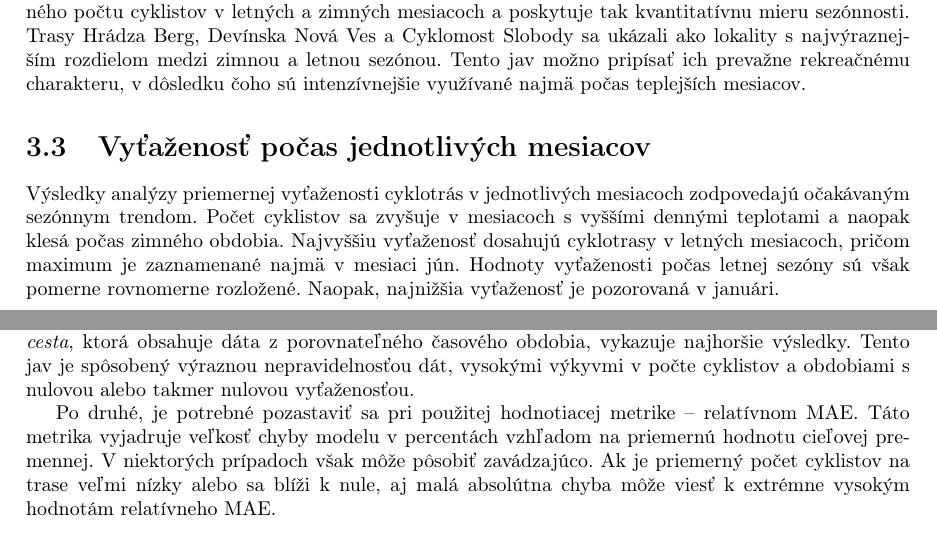
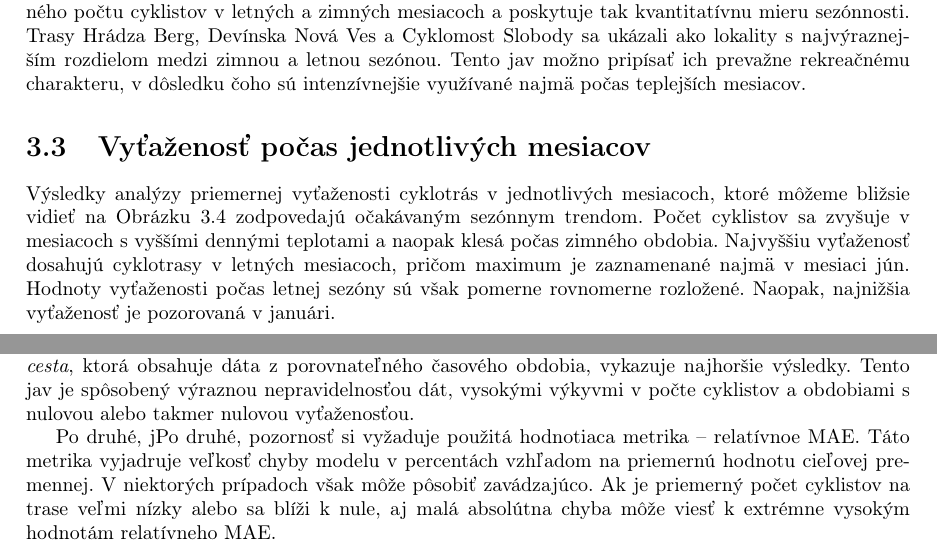
Before and after one commit to sugy-w/PRIDAV-JPD, a LaTeX document (Report/report.tex, which reads Report/chapters/vytazenost.tex): two parts of pages 13 and 15 of 22, joined at a grey line, cut so that both start at the same text. Compiled offline with pdfLaTeX.

Commit message:
minor stylistic updates in vytazenost.tex

```diff
--- a/Report/chapters/vytazenost.tex
+++ b/Report/chapters/vytazenost.tex
@@ -74,7 +74,7 @@ Pre jednotlivé trasy sme vypočítali aj tzv.\ \textbf{summer--winter ratio}, k
 
 \section{Vyťaženosť počas jednotlivých mesiacov}
 
-Výsledky analýzy priemernej vyťaženosti cyklotrás v jednotlivých mesiacoch zodpovedajú očakávaným sezónnym trendom. Počet cyklistov sa zvyšuje v mesiacoch s vyššími dennými teplotami a naopak klesá počas zimného obdobia. Najvyššiu vyťaženosť dosahujú cyklotrasy v letných mesiacoch, pričom maximum je zaznamenané najmä v mesiaci jún. Hodnoty vyťaženosti počas letnej sezóny sú však pomerne rovnomerne rozložené. Naopak, najnižšia vyťaženosť je pozorovaná v januári.
+Výsledky analýzy priemernej vyťaženosti cyklotrás v jednotlivých mesiacoch, ktoré môžeme bližsie vidieť na Obrázku \ref{seasonality_by_month} zodpovedajú očakávaným sezónnym trendom. Počet cyklistov sa zvyšuje v mesiacoch s vyššími dennými teplotami a naopak klesá počas zimného obdobia. Najvyššiu vyťaženosť dosahujú cyklotrasy v letných mesiacoch, pričom maximum je zaznamenané najmä v mesiaci jún. Hodnoty vyťaženosti počas letnej sezóny sú však pomerne rovnomerne rozložené. Naopak, najnižšia vyťaženosť je pozorovaná v januári.
 
 \begin{figure}[H]
     \centering
@@ -122,7 +122,7 @@ Z výsledkov môžeme pozorovať niekoľko zaujímavých skutočností.
 
 Po prvé, intuitívne by sme očakávali, že cyklotrasy s kratším časovým radom budú dosahovať vyššie hodnoty relatívneho MAE z dôvodu menšieho množstva trénovacích dát. Tento predpoklad sa však nepotvrdzuje vo všetkých prípadoch. Pri detailnejšom pohľade na časovú vyťaženosť jednotlivých trás zistíme, že cyklotrasa \textit{Páričkova}, ktorá dosahuje najlepšie skóre, je síce trénovaná na relatívne malom objeme dát, avšak jej vyťaženosť má veľmi pravidelný a stabilný denný profil. Naopak, trasa \textit{Devínska cesta}, ktorá obsahuje dáta z porovnateľného časového obdobia, vykazuje najhoršie výsledky. Tento jav je spôsobený výraznou nepravidelnosťou dát, vysokými výkyvmi v počte cyklistov a obdobiami s nulovou alebo takmer nulovou vyťaženosťou.
 
-Po druhé, je potrebné pozastaviť sa pri použitej hodnotiacej metrike – relatívnom MAE. Táto metrika vyjadruje veľkosť chyby modelu v percentách vzhľadom na priemernú hodnotu cieľovej premennej. V niektorých prípadoch však môže pôsobiť zavádzajúco. Ak je priemerný počet cyklistov na trase veľmi nízky alebo sa blíži k nule, aj malá absolútna chyba môže viesť k extrémne vysokým hodnotám relatívneho MAE.
+Po druhé, jPo druhé, pozornosť si vyžaduje použitá hodnotiaca metrika – relatívnoe MAE. Táto metrika vyjadruje veľkosť chyby modelu v percentách vzhľadom na priemernú hodnotu cieľovej premennej. V niektorých prípadoch však môže pôsobiť zavádzajúco. Ak je priemerný počet cyklistov na trase veľmi nízky alebo sa blíži k nule, aj malá absolútna chyba môže viesť k extrémne vysokým hodnotám relatívneho MAE.
 
 V analyzovaných dátach sme však nezaznamenali výraznú koreláciu medzi vysokými hodnotami relatívneho MAE a nízkym priemerným počtom cyklistov. Vo väčšine prípadov sú vysoké hodnoty tejto metriky spôsobené najmä nepravidelnosťou časových radov a slabou opakovateľnosťou vzorcov v dátach.
 
```
Also changed, not shown: Report/chapters/vytazenost.tex (6 more changed lines).
